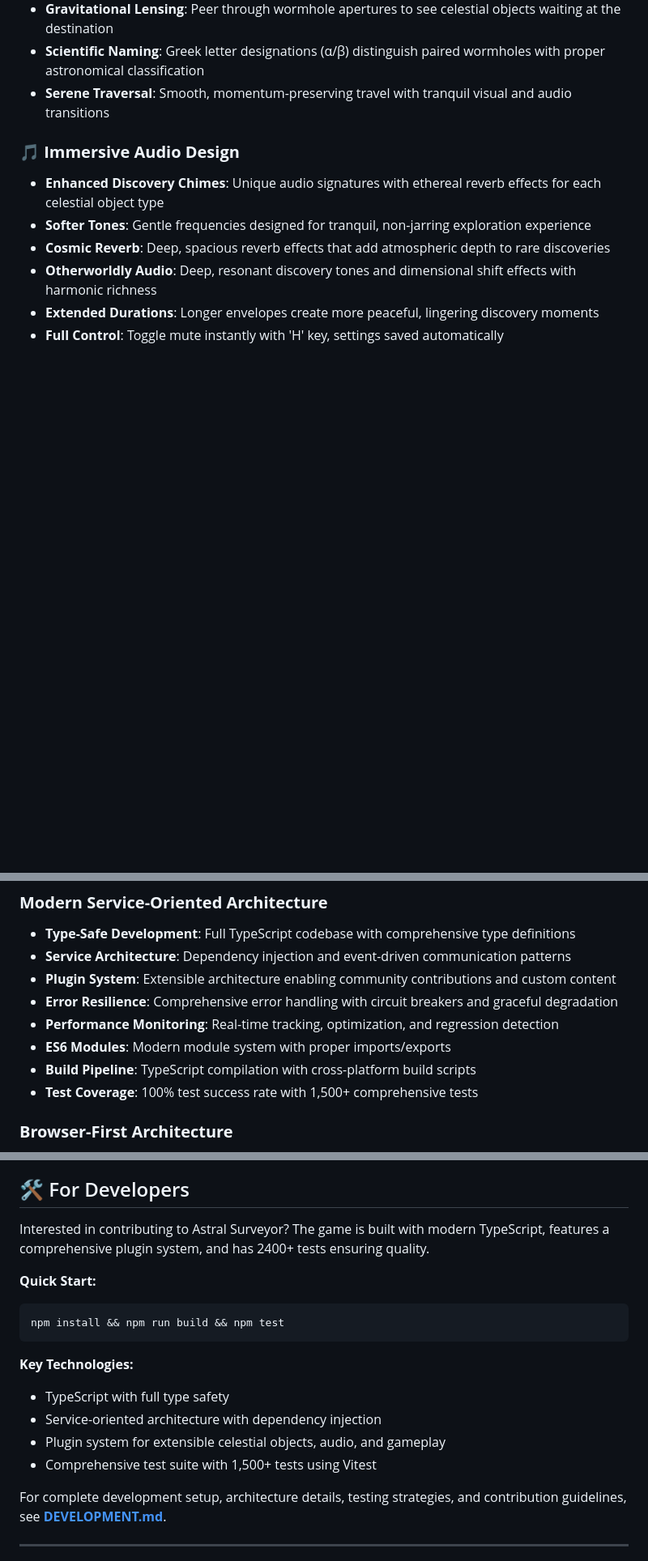
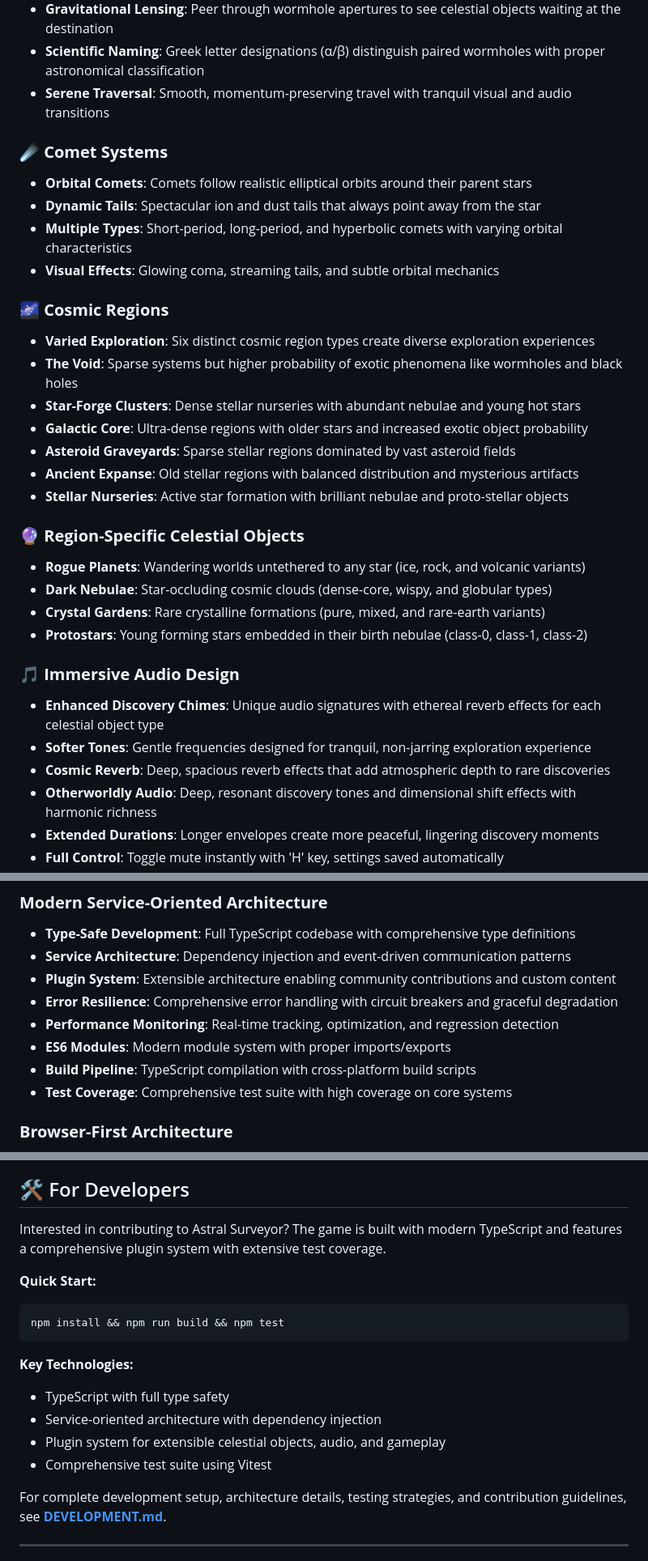
Before and after one commit to tekknoschtev/astral-surveyor, a Markdown page: README.md, 3 parts joined by grey strips. Shown at 81% size. Drawn GitHub-style; blank space fills up the shorter version.

````diff
--- a/README.md
+++ b/README.md
@@ -55,6 +55,27 @@ You can play the game here: **<https://tekknoschtev.github.io/astral-surveyor/>*
 - **Gravitational Lensing**: Peer through wormhole apertures to see celestial objects waiting at the destination
 - **Scientific Naming**: Greek letter designations (α/β) distinguish paired wormholes with proper astronomical classification
 - **Serene Traversal**: Smooth, momentum-preserving travel with tranquil visual and audio transitions
+
+### ☄️ **Comet Systems**
+- **Orbital Comets**: Comets follow realistic elliptical orbits around their parent stars
+- **Dynamic Tails**: Spectacular ion and dust tails that always point away from the star
+- **Multiple Types**: Short-period, long-period, and hyperbolic comets with varying orbital characteristics
+- **Visual Effects**: Glowing coma, streaming tails, and subtle orbital mechanics
+
+### 🌌 **Cosmic Regions**
+- **Varied Exploration**: Six distinct cosmic region types create diverse exploration experiences
+- **The Void**: Sparse systems but higher probability of exotic phenomena like wormholes and black holes
+- **Star-Forge Clusters**: Dense stellar nurseries with abundant nebulae and young hot stars
+- **Galactic Core**: Ultra-dense regions with older stars and increased exotic object probability
+- **Asteroid Graveyards**: Sparse stellar regions dominated by vast asteroid fields
+- **Ancient Expanse**: Old stellar regions with balanced distribution and mysterious artifacts
+- **Stellar Nurseries**: Active star formation with brilliant nebulae and proto-stellar objects
+
+### 🔮 **Region-Specific Celestial Objects**
+- **Rogue Planets**: Wandering worlds untethered to any star (ice, rock, and volcanic variants)
+- **Dark Nebulae**: Star-occluding cosmic clouds (dense-core, wispy, and globular types)
+- **Crystal Gardens**: Rare crystalline formations (pure, mixed, and rare-earth variants)
+- **Protostars**: Young forming stars embedded in their birth nebulae (class-0, class-1, class-2)
 
 ### 🎵 **Immersive Audio Design**
 - **Enhanced Discovery Chimes**: Unique audio signatures with ethereal reverb effects for each celestial object type
@@ -160,7 +212,7 @@ Discover extremely rare Einstein-Rosen bridges that enable instantaneous FTL tra
 - **Performance Monitoring**: Real-time tracking, optimization, and regression detection
 - **ES6 Modules**: Modern module system with proper imports/exports
 - **Build Pipeline**: TypeScript compilation with cross-platform build scripts
-- **Test Coverage**: 100% test success rate with 1,500+ comprehensive tests
+- **Test Coverage**: Comprehensive test suite with high coverage on core systems
 
 ### **Browser-First Architecture**
 - **No Installation Required**: Runs directly in any modern web browser
@@ -199,7 +251,7 @@ Discover extremely rare Einstein-Rosen bridges that enable instantaneous FTL tra
 
 ## 🛠️ For Developers
 
-Interested in contributing to Astral Surveyor? The game is built with modern TypeScript, features a comprehensive plugin system, and has 2400+ tests ensuring quality.
+Interested in contributing to Astral Surveyor? The game is built with modern TypeScript and features a comprehensive plugin system with extensive test coverage.
 
 **Quick Start:**
 ```bash
@@ -210,7 +262,7 @@ npm install && npm run build && npm test
 - TypeScript with full type safety
 - Service-oriented architecture with dependency injection
 - Plugin system for extensible celestial objects, audio, and gameplay
-- Comprehensive test suite with 1,500+ tests using Vitest
+- Comprehensive test suite using Vitest
 
 For complete development setup, architecture details, testing strategies, and contribution guidelines, see **[DEVELOPMENT.md](DEVELOPMENT.md)**.
 
````
Also changed, not shown: other parts of README.md (+31 -0 lines), DEVELOPMENT.md (+14 -4 lines).
